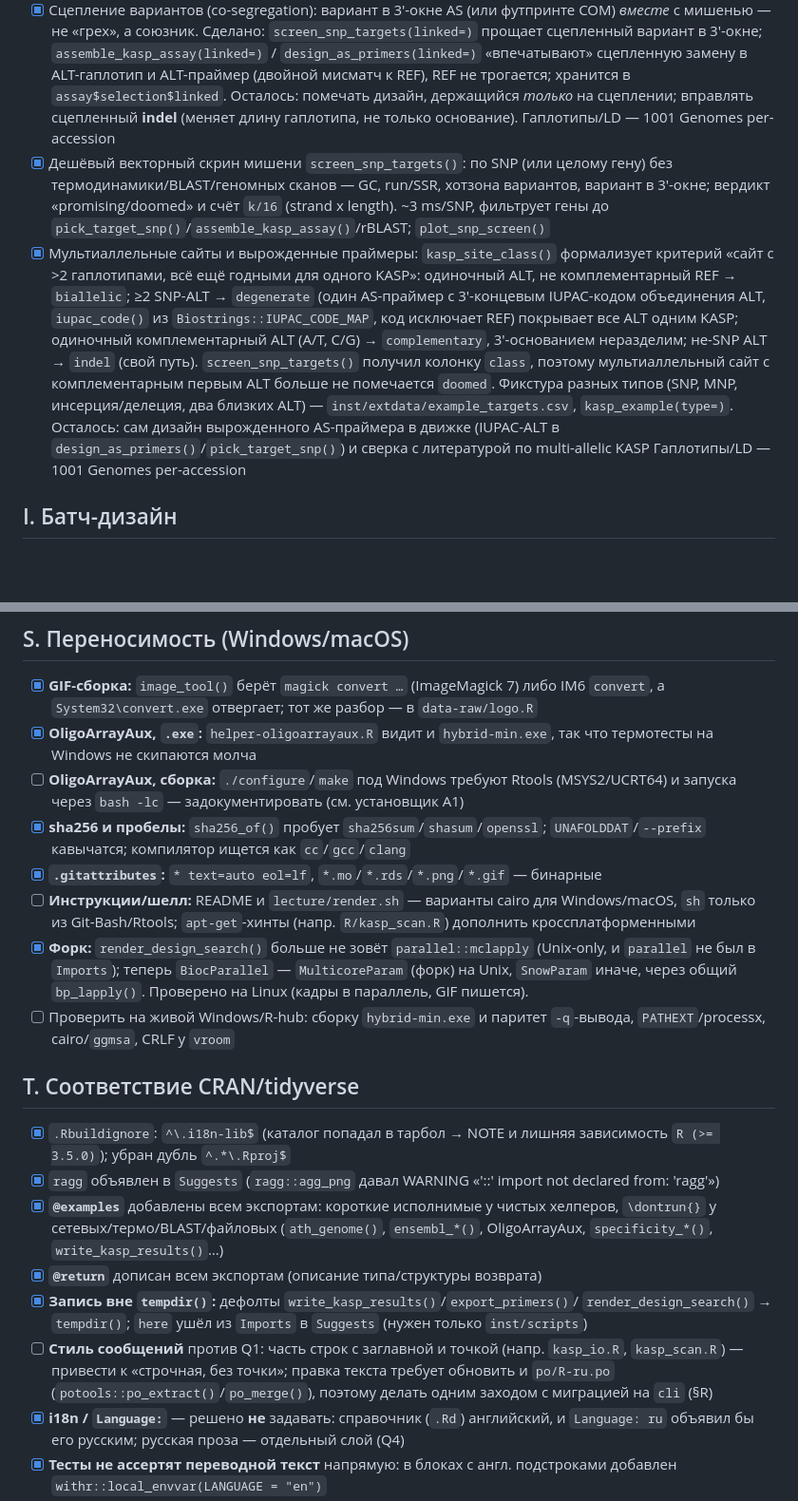
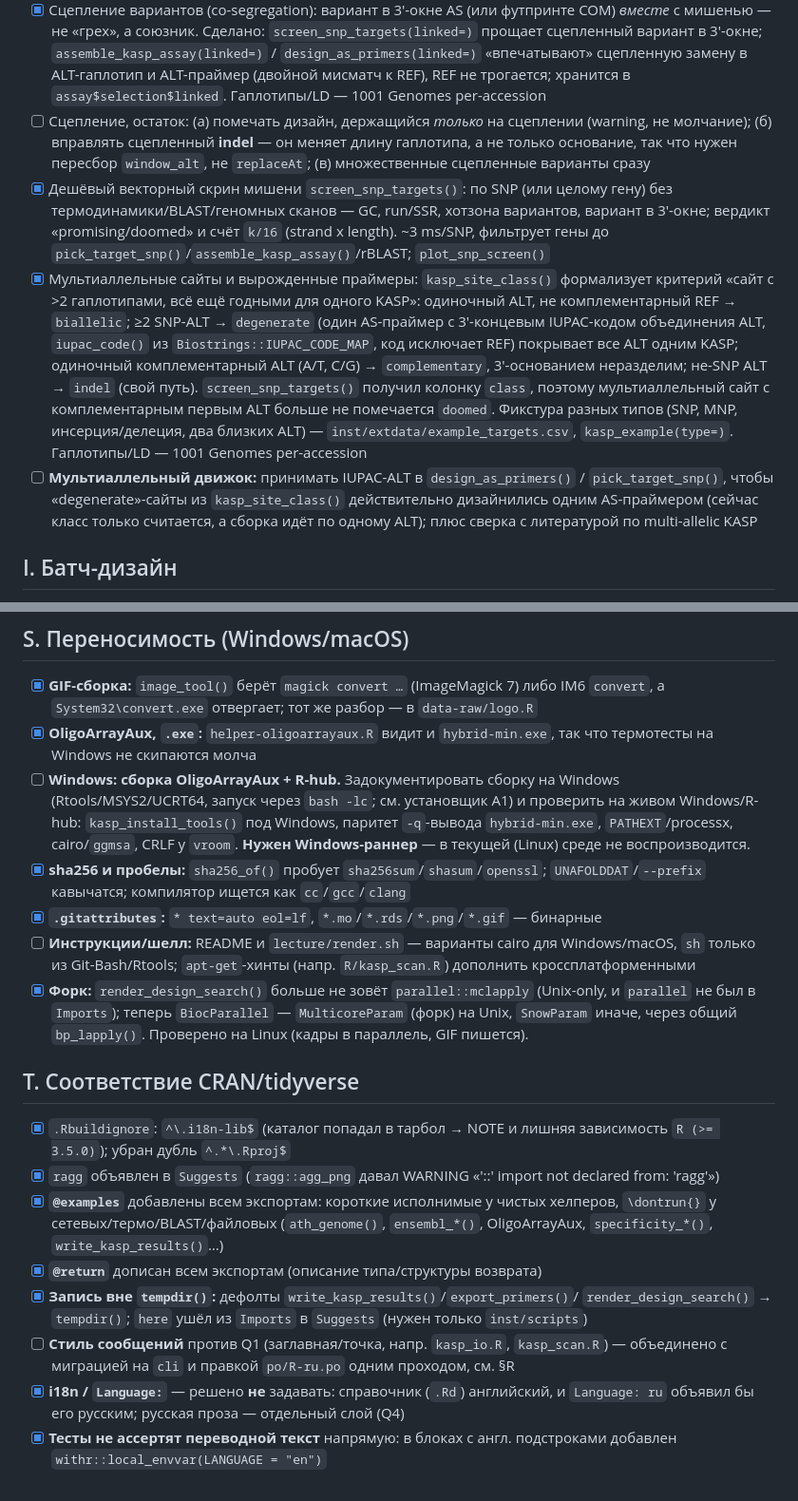
Before and after one commit to Stathmin/tidymarkers, a Markdown page: ROADMAP.md, 2 parts joined by grey strips. Shown at 95% size. Rendered like a GitHub page; blank space fills up the shorter version.

Commit message:
roadmap: parked queue — cli+i18n message pass, Windows/R-hub, multi-allelic engine
Make the three deferred items explicit [ ] tasks: one-pass cli_abort/bullets +
message style + po/R-ru.po via potools (R); Windows OligoArrayAux build + R-hub
needs a Windows runner (S); degenerate/IUPAC-ALT design engine and the
linkage-only warning + linked indels (H).

```diff
--- a/ROADMAP.md
+++ b/ROADMAP.md
@@ -132,9 +132,11 @@ A–P — реализовано или оценено; **Q** — локализ
       прощает сцепленный вариант в 3'-окне; `assemble_kasp_assay(linked=)` /
       `design_as_primers(linked=)` «впечатывают» сцепленную замену в ALT-гаплотип и
       ALT-праймер (двойной мисматч к REF), REF не трогается; хранится в
-      `assay$selection$linked`. Осталось: помечать дизайн, держащийся *только* на
-      сцеплении; вправлять сцепленный **indel** (меняет длину гаплотипа, не только
-      основание). Гаплотипы/LD — 1001 Genomes per-accession
+      `assay$selection$linked`. Гаплотипы/LD — 1001 Genomes per-accession
+- [ ] Сцепление, остаток: (а) помечать дизайн, держащийся *только* на сцеплении
+      (warning, не молчание); (б) вправлять сцепленный **indel** — он меняет длину
+      гаплотипа, а не только основание, так что нужен пересбор `window_alt`, не
+      `replaceAt`; (в) множественные сцепленные варианты сразу
 - [x] Дешёвый векторный скрин мишени `screen_snp_targets()`: по SNP (или целому гену)
       без термодинамики/BLAST/геномных сканов — GC, run/SSR, хотзона вариантов, вариант
       в 3'-окне; вердикт «promising/doomed» и счёт `k/16` (strand x length). ~3 ms/SNP,
@@ -149,9 +151,11 @@ A–P — реализовано или оценено; **Q** — локализ
       колонку `class`, поэтому мультиаллельный сайт с комплементарным первым ALT
       больше не помечается `doomed`. Фикстура разных типов (SNP, MNP, инсерция/делеция,
       два близких ALT) — `inst/extdata/example_targets.csv`, `kasp_example(type=)`.
-      Осталось: сам дизайн вырожденного AS-праймера в движке (IUPAC-ALT в
-      `design_as_primers()`/`pick_target_snp()`) и сверка с литературой по multi-allelic KASP
       Гаплотипы/LD — 1001 Genomes per-accession
+- [ ] **Мультиаллельный движок:** принимать IUPAC-ALT в `design_as_primers()` /
+      `pick_target_snp()`, чтобы «degenerate»-сайты из `kasp_site_class()` действительно
+      дизайнились одним AS-праймером (сейчас класс только считается, а сборка идёт по
+      одному ALT); плюс сверка с литературой по multi-allelic KASP
 
 ## I. Батч-дизайн
 - [x] `design_kasp_markers()` — строка на локус, вердикт `pass`/`warn`/`fail` + причина
@@ -482,8 +493,11 @@ A–P — реализовано или оценено; **Q** — локализ
       `convert`, а `System32\convert.exe` отвергает; тот же разбор — в `data-raw/logo.R`
 - [x] **OligoArrayAux, `.exe`:** `helper-oligoarrayaux.R` видит и `hybrid-min.exe`,
       так что термотесты на Windows не скипаются молча
-- [ ] **OligoArrayAux, сборка:** `./configure`/`make` под Windows требуют Rtools
-      (MSYS2/UCRT64) и запуска через `bash -lc` — задокументировать (см. установщик A1)
+- [ ] **Windows: сборка OligoArrayAux + R-hub.** Задокументировать сборку на Windows
+      (Rtools/MSYS2/UCRT64, запуск через `bash -lc`; см. установщик A1) и проверить на
+      живом Windows/R-hub: `kasp_install_tools()` под Windows, паритет `-q`-вывода
+      `hybrid-min.exe`, `PATHEXT`/processx, cairo/`ggmsa`, CRLF у `vroom`. **Нужен
+      Windows-раннер** — в текущей (Linux) среде не воспроизводится.
 - [x] **sha256 и пробелы:** `sha256_of()` пробует `sha256sum`/`shasum`/`openssl`;
       `UNAFOLDDAT`/`--prefix` кавычатся; компилятор ищется как `cc`/`gcc`/`clang`
 - [x] **`.gitattributes`:** `* text=auto eol=lf`, `*.mo`/`*.rds`/`*.png`/`*.gif` — бинарные
@@ -494,8 +508,6 @@ A–P — реализовано или оценено; **Q** — локализ
       и `parallel` не был в `Imports`); теперь `BiocParallel` — `MulticoreParam` (форк) на
       Unix, `SnowParam` иначе, через общий `bp_lapply()`. Проверено на Linux (кадры в
       параллель, GIF пишется).
-- [ ] Проверить на живой Windows/R-hub: сборку `hybrid-min.exe` и паритет `-q`-вывода,
-      `PATHEXT`/processx, cairo/`ggmsa`, CRLF у `vroom`
 
 ## T. Соответствие CRAN/tidyverse
 - [x] `.Rbuildignore`: `^\.i18n-lib$` (каталог попадал в тарбол → NOTE и лишняя
@@ -509,10 +521,9 @@ A–P — реализовано или оценено; **Q** — локализ
 - [x] **Запись вне `tempdir()`:** дефолты `write_kasp_results()`/`export_primers()`/
       `render_design_search()` → `tempdir()`; `here` ушёл из `Imports` в `Suggests`
       (нужен только `inst/scripts`)
-- [ ] **Стиль сообщений** против Q1: часть строк с заглавной и точкой (напр.
-      `kasp_io.R`, `kasp_scan.R`) — привести к «строчная, без точки»; правка текста
-      требует обновить и `po/R-ru.po` (`potools::po_extract()`/`po_merge()`), поэтому
-      делать одним заходом с миграцией на `cli` (§R)
+- [ ] **Стиль сообщений** против Q1 (заглавная/точка, напр. `kasp_io.R`,
+      `kasp_scan.R`) — объединено с миграцией на `cli` и правкой `po/R-ru.po` одним
+      проходом, см. §R
 - [x] **i18n / `Language:`** — решено **не** задавать: справочник (`.Rd`) английский,
       и `Language: ru` объявил бы его русским; русская проза — отдельный слой (Q4)
 - [x] **Тесты не ассертят переводной текст** напрямую: в блоках с англ. подстроками
```
Also changed, not shown: other parts of ROADMAP.md (+9 -2 lines).
